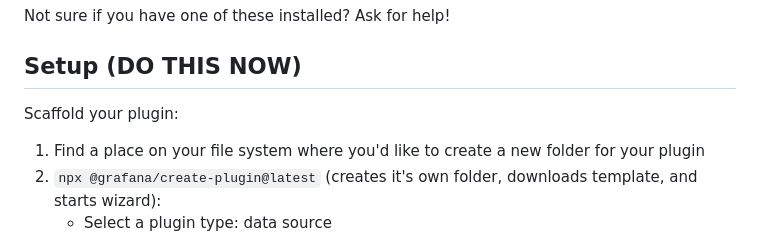
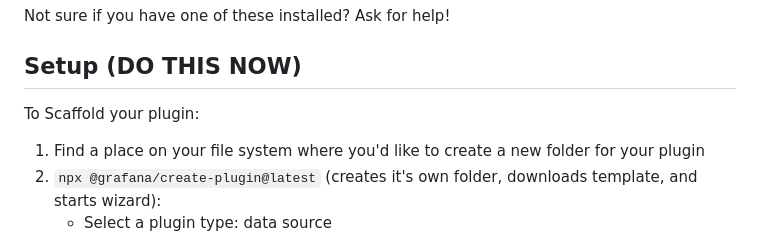
Before and after one commit to grafana/grafanacon-custom-data-source-plugin, a Markdown page: README.md, the part around the change. Rendered like a GitHub page.

```diff
--- a/README.md
+++ b/README.md
@@ -22,7 +22,7 @@ Not sure if you have one of these installed? Ask for help!
 
 ## Setup (DO THIS NOW)
 
-Scaffold your plugin:
+To Scaffold your plugin:
 1. Find a place on your file system where you'd like to create a new folder for your plugin
 2. `npx @grafana/create-plugin@latest` (creates it's own folder, downloads template, and starts wizard):
    - Select a plugin type: data source
```
